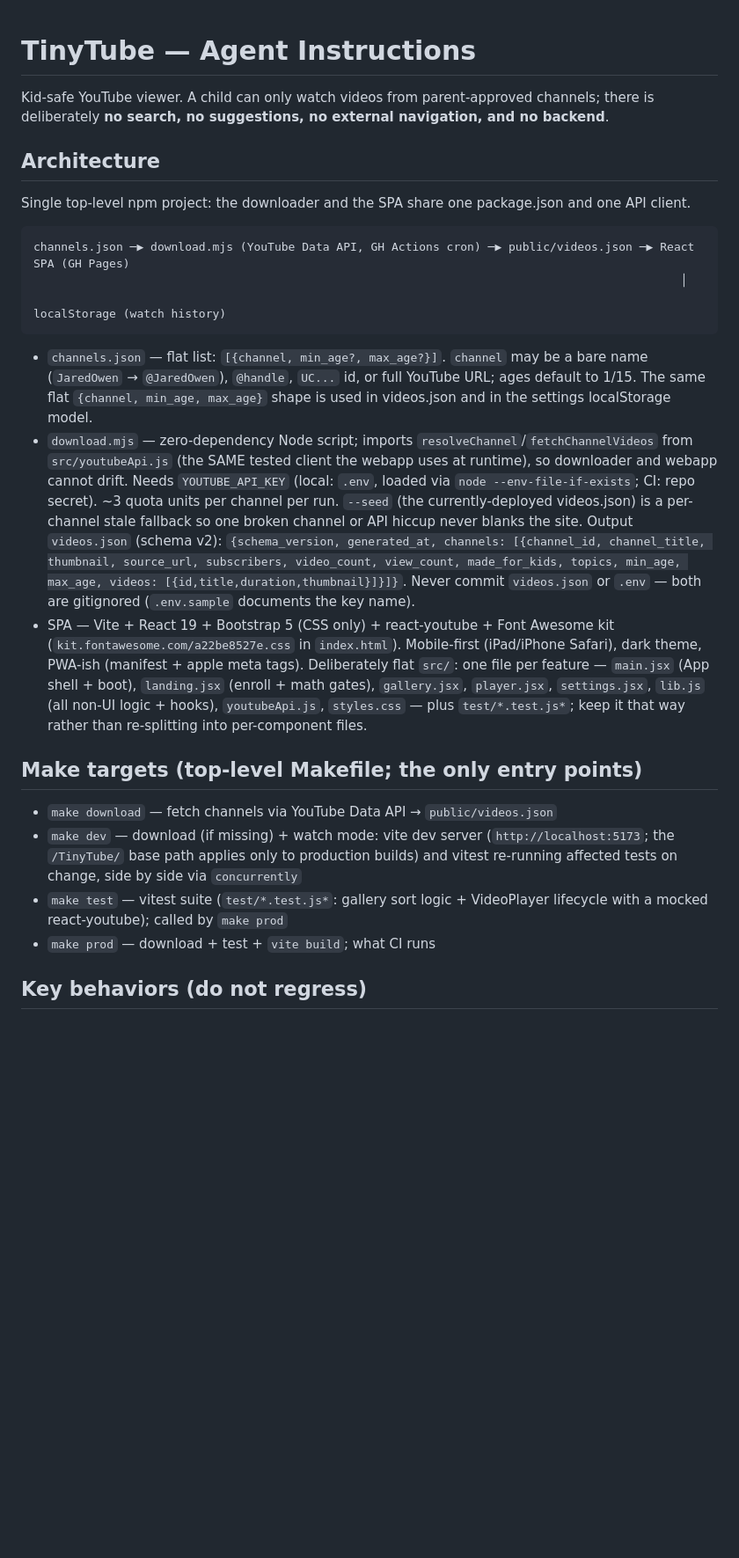
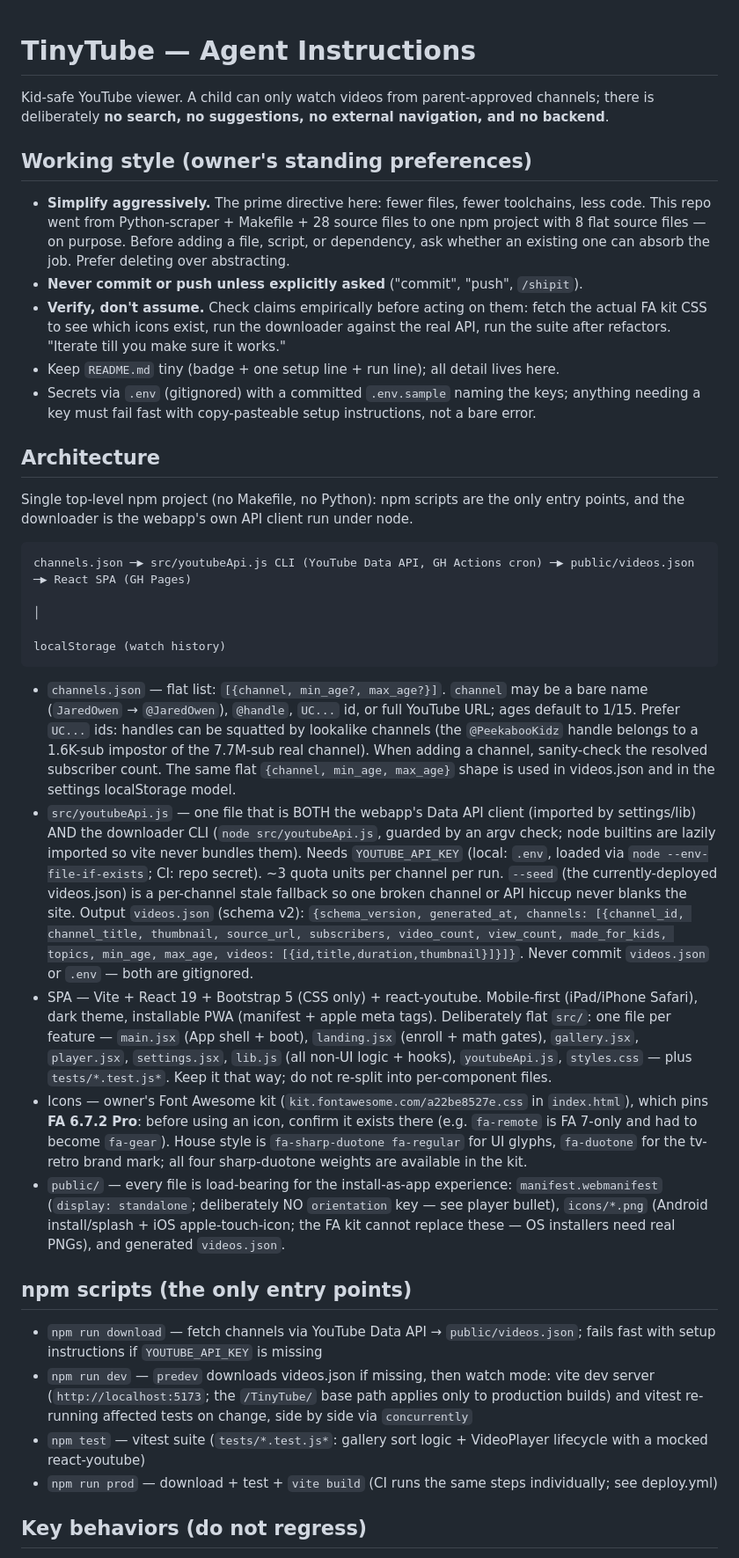
Before and after one commit to pathikrit/TinyTube, a Markdown page: AGENTS.md, the part around one of its changes. Shown at 88% size. Rendered like a GitHub page; blank space fills up the shorter version.

Commit message:
AGENTS.md: rewrite around the owner's working-style conventions
Leads with the standing preferences accumulated across sessions
(simplify aggressively, no unasked commits, verify empirically, tiny
README, .env pattern), then folds in this round's hard-won specifics:
prefer UC ids over squattable handles, FA kit pins 6.7.2, public/ is
load-bearing for PWA install, orientation rules, partial-mock testing
pattern.

Co-Authored-By: Claude Fable 5 <noreply@anthropic.com>

````diff
--- a/AGENTS.md
+++ b/AGENTS.md
@@ -2,26 +2,36 @@
 
 Kid-safe YouTube viewer. A child can only watch videos from parent-approved channels; there is deliberately **no search, no suggestions, no external navigation, and no backend**.
 
+## Working style (owner's standing preferences)
+
+- **Simplify aggressively.** The prime directive here: fewer files, fewer toolchains, less code. This repo went from Python-scraper + Makefile + 28 source files to one npm project with 8 flat source files — on purpose. Before adding a file, script, or dependency, ask whether an existing one can absorb the job. Prefer deleting over abstracting.
+- **Never commit or push unless explicitly asked** ("commit", "push", `/shipit`).
+- **Verify, don't assume.** Check claims empirically before acting on them: fetch the actual FA kit CSS to see which icons exist, run the downloader against the real API, run the suite after refactors. "Iterate till you make sure it works."
+- Keep `README.md` tiny (badge + one setup line + run line); all detail lives here.
+- Secrets via `.env` (gitignored) with a committed `.env.sample` naming the keys; anything needing a key must fail fast with copy-pasteable setup instructions, not a bare error.
+
 ## Architecture
 
-Single top-level npm project: the downloader and the SPA share one package.json and one API client.
+Single top-level npm project (no Makefile, no Python): npm scripts are the only entry points, and the downloader is the webapp's own API client run under node.
 
 ```
-channels.json ─▶ download.mjs (YouTube Data API, GH Actions cron) ─▶ public/videos.json ─▶ React SPA (GH Pages)
-                                                                                              │
-                                                                                       localStorage (watch history)
+channels.json ─▶ src/youtubeApi.js CLI (YouTube Data API, GH Actions cron) ─▶ public/videos.json ─▶ React SPA (GH Pages)
+                                                                                                        │
+                                                                                                 localStorage (watch history)
 ```
 
-- `channels.json` — flat list: `[{channel, min_age?, max_age?}]`. `channel` may be a bare name (`JaredOwen` → `@JaredOwen`), `@handle`, `UC...` id, or full YouTube URL; ages default to 1/15. The same flat `{channel, min_age, max_age}` shape is used in videos.json and in the settings localStorage model.
-- `download.mjs` — zero-dependency Node script; imports `resolveChannel`/`fetchChannelVideos` from `src/youtubeApi.js` (the SAME tested client the webapp uses at runtime), so downloader and webapp cannot drift. Needs `YOUTUBE_API_KEY` (local: `.env`, loaded via `node --env-file-if-exists`; CI: repo secret). ~3 quota units per channel per run. `--seed` (the currently-deployed videos.json) is a per-channel stale fallback so one broken channel or API hiccup never blanks the site. Output `videos.json` (schema v2): `{schema_version, generated_at, channels: [{channel_id, channel_title, thumbnail, source_url, subscribers, video_count, view_count, made_for_kids, topics, min_age, max_age, videos: [{id,title,duration,thumbnail}]}]}`. Never commit `videos.json` or `.env` — both are gitignored (`.env.sample` documents the key name).
-- SPA — Vite + React 19 + Bootstrap 5 (CSS only) + react-youtube + Font Awesome kit (`kit.fontawesome.com/a22be8527e.css` in `index.html`). Mobile-first (iPad/iPhone Safari), dark theme, PWA-ish (manifest + apple meta tags). Deliberately flat `src/`: one file per feature — `main.jsx` (App shell + boot), `landing.jsx` (enroll + math gates), `gallery.jsx`, `player.jsx`, `settings.jsx`, `lib.js` (all non-UI logic + hooks), `youtubeApi.js`, `styles.css` — plus `test/*.test.js*`; keep it that way rather than re-splitting into per-component files.
+- `channels.json` — flat list: `[{channel, min_age?, max_age?}]`. `channel` may be a bare name (`JaredOwen` → `@JaredOwen`), `@handle`, `UC...` id, or full YouTube URL; ages default to 1/15. Prefer `UC...` ids: handles can be squatted by lookalike channels (the `@PeekabooKidz` handle belongs to a 1.6K-sub impostor of the 7.7M-sub real channel). When adding a channel, sanity-check the resolved subscriber count. The same flat `{channel, min_age, max_age}` shape is used in videos.json and in the settings localStorage model.
+- `src/youtubeApi.js` — one file that is BOTH the webapp's Data API client (imported by settings/lib) AND the downloader CLI (`node src/youtubeApi.js`, guarded by an argv check; node builtins are lazily imported so vite never bundles them). Needs `YOUTUBE_API_KEY` (local: `.env`, loaded via `node --env-file-if-exists`; CI: repo secret). ~3 quota units per channel per run. `--seed` (the currently-deployed videos.json) is a per-channel stale fallback so one broken channel or API hiccup never blanks the site. Output `videos.json` (schema v2): `{schema_version, generated_at, channels: [{channel_id, channel_title, thumbnail, source_url, subscribers, video_count, view_count, made_for_kids, topics, min_age, max_age, videos: [{id,title,duration,thumbnail}]}]}`. Never commit `videos.json` or `.env` — both are gitignored.
+- SPA — Vite + React 19 + Bootstrap 5 (CSS only) + react-youtube. Mobile-first (iPad/iPhone Safari), dark theme, installable PWA (manifest + apple meta tags). Deliberately flat `src/`: one file per feature — `main.jsx` (App shell + boot), `landing.jsx` (enroll + math gates), `gallery.jsx`, `player.jsx`, `settings.jsx`, `lib.js` (all non-UI logic + hooks), `youtubeApi.js`, `styles.css` — plus `tests/*.test.js*`. Keep it that way; do not re-split into per-component files.
+- Icons — owner's Font Awesome kit (`kit.fontawesome.com/a22be8527e.css` in `index.html`), which pins **FA 6.7.2 Pro**: before using an icon, confirm it exists there (e.g. `fa-remote` is FA 7-only and had to become `fa-gear`). House style is `fa-sharp-duotone fa-regular` for UI glyphs, `fa-duotone` for the tv-retro brand mark; all four sharp-duotone weights are available in the kit.
+- `public/` — every file is load-bearing for the install-as-app experience: `manifest.webmanifest` (`display: standalone`; deliberately NO `orientation` key — see player bullet), `icons/*.png` (Android install/splash + iOS apple-touch-icon; the FA kit cannot replace these — OS installers need real PNGs), and generated `videos.json`.
 
-## Make targets (top-level Makefile; the only entry points)
+## npm scripts (the only entry points)
 
-- `make download` — fetch channels via YouTube Data API → `public/videos.json`
-- `make dev` — download (if missing) + watch mode: vite dev server (`http://localhost:5173`; the `/TinyTube/` base path applies only to production builds) and vitest re-running affected tests on change, side by side via `concurrently`
-- `make test` — vitest suite (`test/*.test.js*`: gallery sort logic + VideoPlayer lifecycle with a mocked react-youtube); called by `make prod`
-- `make prod` — download + test + `vite build`; what CI runs
+- `npm run download` — fetch channels via YouTube Data API → `public/videos.json`; fails fast with setup instructions if `YOUTUBE_API_KEY` is missing
+- `npm run dev` — `predev` downloads videos.json if missing, then watch mode: vite dev server (`http://localhost:5173`; the `/TinyTube/` base path applies only to production builds) and vitest re-running affected tests on change, side by side via `concurrently`
+- `npm test` — vitest suite (`tests/*.test.js*`: gallery sort logic + VideoPlayer lifecycle with a mocked react-youtube)
+- `npm run prod` — download + test + `vite build` (CI runs the same steps individually; see deploy.yml)
 
 ## Key behaviors (do not regress)
 
````
Also changed, not shown: other parts of AGENTS.md (+10 -8 lines).
